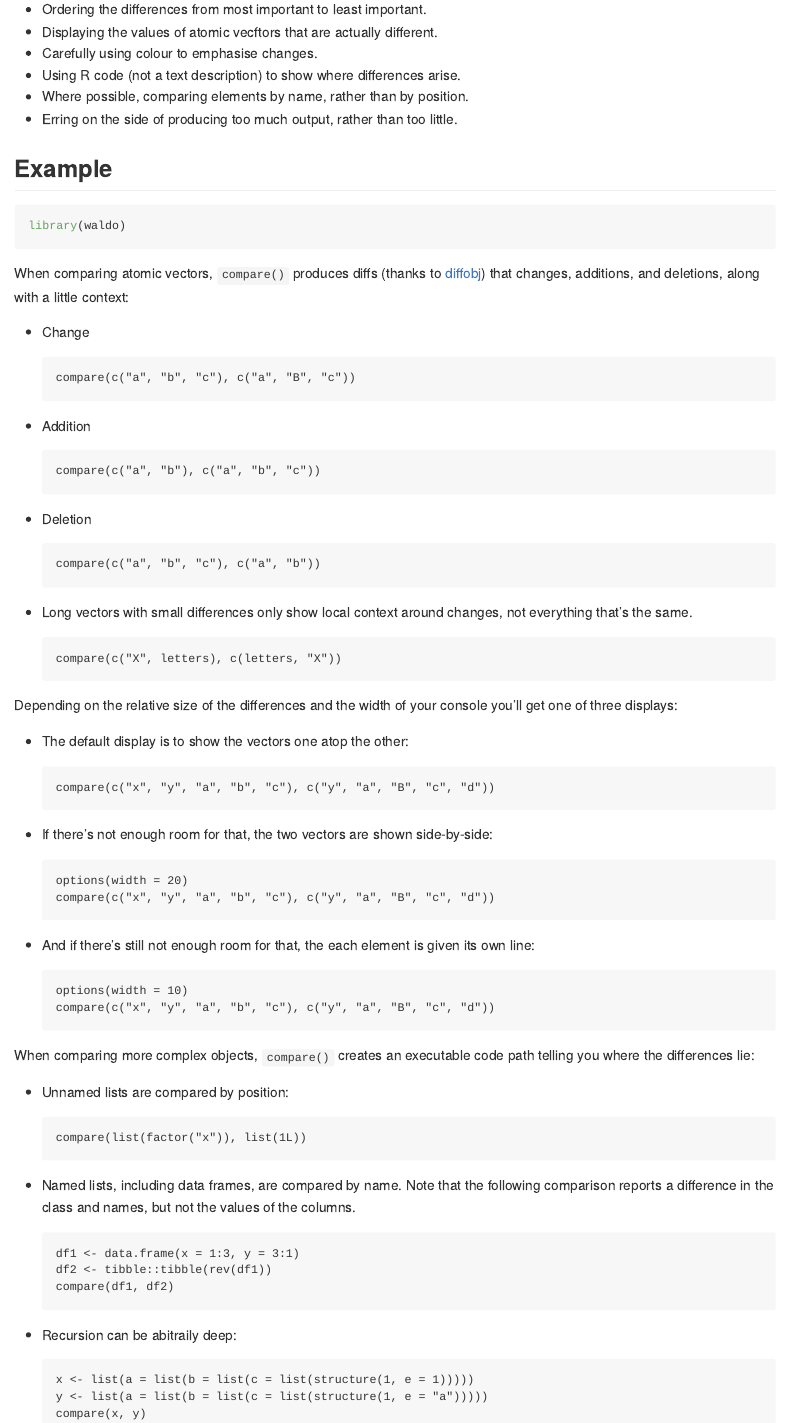
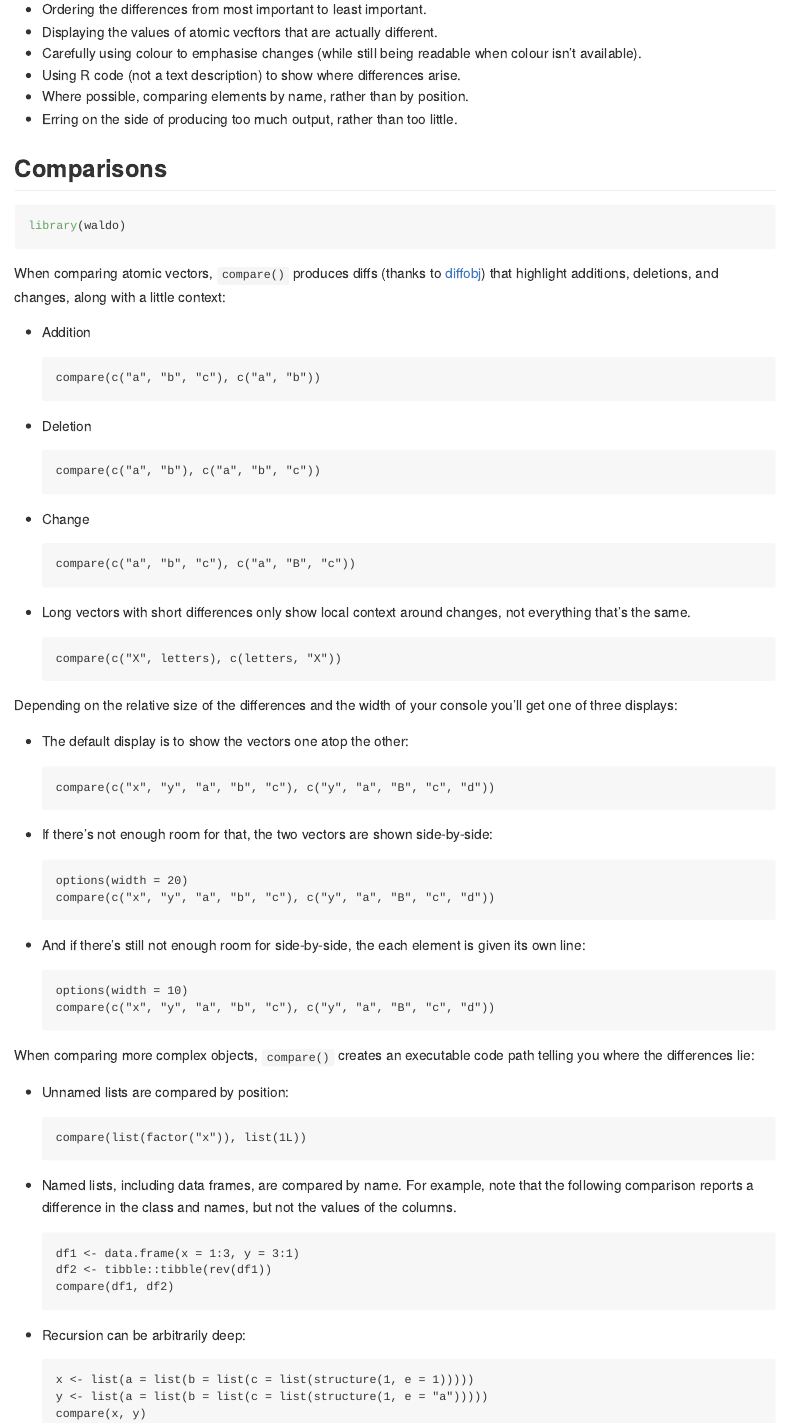
Before and after one commit to r-lib/waldo, an R Markdown document (README.Rmd): the page in a window 1100 px wide, from 220 px down. Rendered offline with R 4.5, knitr and Pandoc, with nearby package versions; the code chunks are not run, so their results and figures are left out; badge pictures from the web are left out.

Commit message:
More readme tweaking

````diff
--- a/README.Rmd
+++ b/README.Rmd
@@ -41,7 +41,8 @@ The goal of waldo is to find and concisely describe the difference between a pai
 
 * Ordering the differences from most important to least important.
 * Displaying the values of atomic vecftors that are actually different.
-* Carefully using colour to emphasise changes.
+* Carefully using colour to emphasise changes (while still being readable
+  when colour isn't available).
 * Using R code (not a text description) to show where differences arise.
 * Where possible, comparing elements by name, rather than by position.
 * Erring on the side of producing too much output, rather than too little.
@@ -56,30 +57,30 @@ install.packages("waldo")
 ```
 -->
 
-## Example
+## Comparisons
 
 ```{r setup}
 library(waldo)
 ```
 
-When comparing atomic vectors, `compare()` produces diffs (thanks to [diffobj](https://github.com/brodieG/diffobj)) that changes, additions, and deletions, along with a little context:
+When comparing atomic vectors, `compare()` produces diffs (thanks to [diffobj](https://github.com/brodieG/diffobj)) that highlight additions, deletions, and changes, along with a little context:
+
+*   Addition
+    ```{asciicast}
+    compare(c("a", "b", "c"), c("a", "b"))
+    ```
+
+*   Deletion
+    ```{asciicast}
+    compare(c("a", "b"), c("a", "b", "c"))
+    ```
 
 *   Change
     ```{asciicast}
     compare(c("a", "b", "c"), c("a", "B", "c"))
     ```
 
-*   Addition
-    ```{asciicast}
-    compare(c("a", "b"), c("a", "b", "c"))
-    ```
-
-*   Deletion
-    ```{asciicast}
-    compare(c("a", "b", "c"), c("a", "b"))
-    ```
-
-*   Long vectors with small differences only show local context around
+*   Long vectors with short differences only show local context around
     changes, not everything that's the same.
 
     ```{asciicast}
@@ -102,8 +103,8 @@ Depending on the relative size of the differences and the width of your console
     compare(c("x", "y", "a", "b", "c"), c("y", "a", "B", "c", "d"))
     ```
 
-*   And if there's still not enough room for that, the each element is
-    given its own line:
+*   And if there's still not enough room for side-by-side, the each element
+    is given its own line:
 
     ```{asciicast}
     options(width = 10)
@@ -118,9 +123,9 @@ When comparing more complex objects, `compare()` creates an executable code path
     compare(list(factor("x")), list(1L))
     ```
 
-*   Named lists, including data frames, are compared by name. Note that the
-    following comparison reports a difference in the class and names, but not
-    the values of the columns.
+*   Named lists, including data frames, are compared by name. For example,
+    note that the following comparison reports a difference in the class and
+    names, but not the values of the columns.
 
     ```{asciicast}
     df1 <- data.frame(x = 1:3, y = 3:1)
@@ -128,7 +133,7 @@ When comparing more complex objects, `compare()` creates an executable code path
     compare(df1, df2)
     ```
 
-*   Recursion can be abitraily deep:
+*   Recursion can be arbitrarily deep:
 
     ```{asciicast}
     x <- list(a = list(b = list(c = list(structure(1, e = 1)))))
````
Also changed, not shown: README.md, README.Rmd (4 more changed lines), 8 other files.
